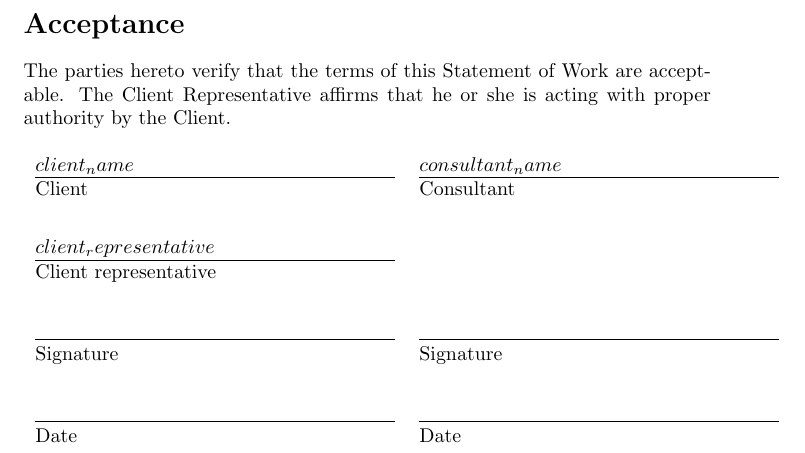
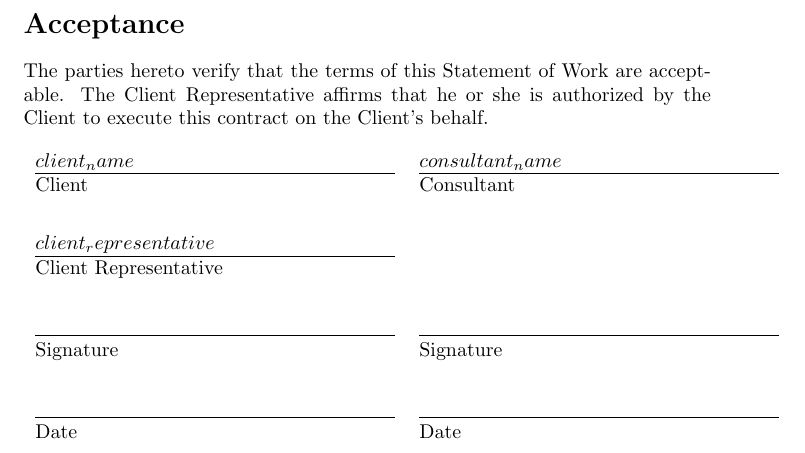
Before and after one commit to ramanshahdatascience/consult, a LaTeX document (template_for_sow.tex): part of page 2 of 2, cut so that both start at the same text. Compiled offline with pdfLaTeX.

Commit message:
template_for_sow.tex: Update acceptance language.

```diff
--- a/template_for_sow.tex
+++ b/template_for_sow.tex
@@ -49,8 +49,8 @@ $body$
 \section{Acceptance}
 
 The parties hereto verify that the terms of this Statement of Work are
-acceptable. The Client Representative affirms that he or she is acting with
-proper authority by the Client.
+acceptable. The Client Representative affirms that he or she is authorized by
+the Client to execute this contract on the Client's behalf.
 
 \bigskip
 
@@ -61,7 +61,7 @@ proper authority by the Client.
 	Consultant \\
 [4ex]
 	\underline{\makebox[2.5in][l]{$client_representative$}} \\
-	Client representative \\
+	Client Representative \\
 [4ex]
 	\underline{\makebox[2.5in][l]{}} &
 	\underline{\makebox[2.5in][l]{}} \\
```
